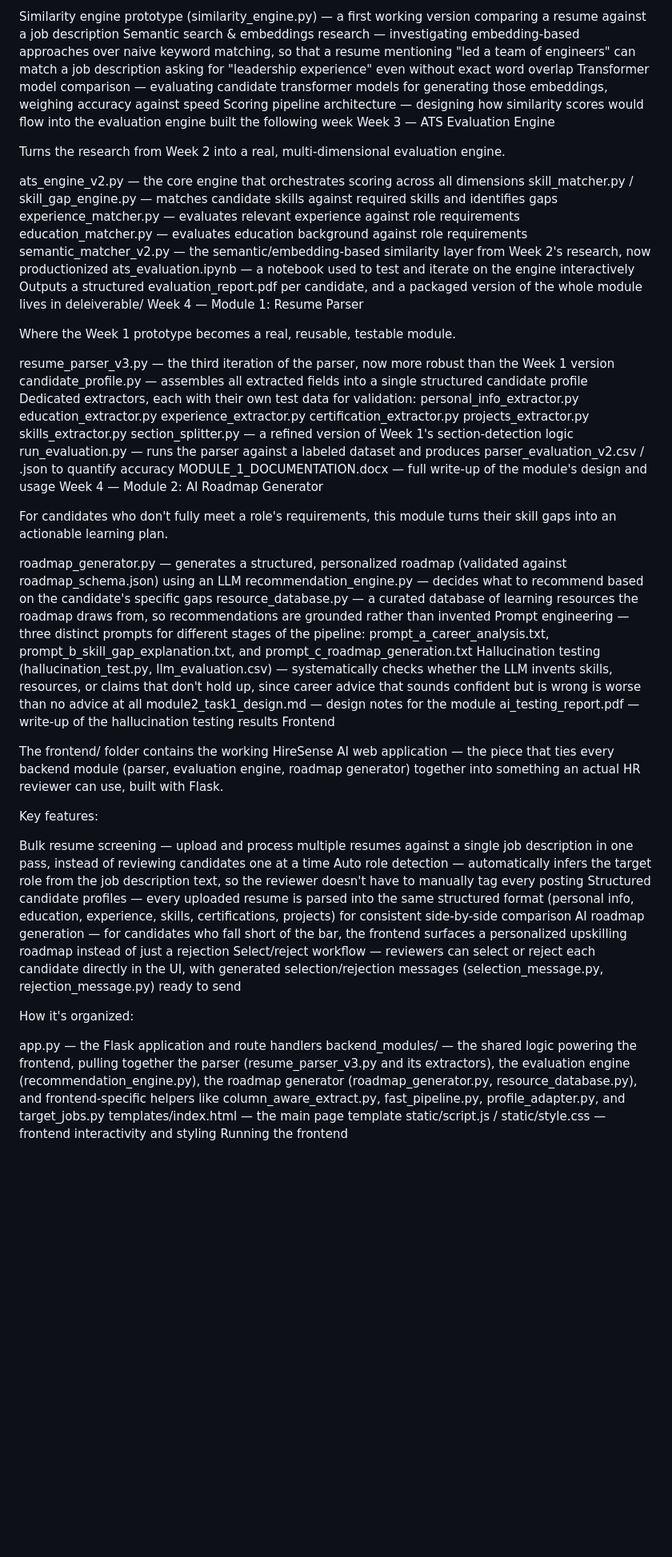
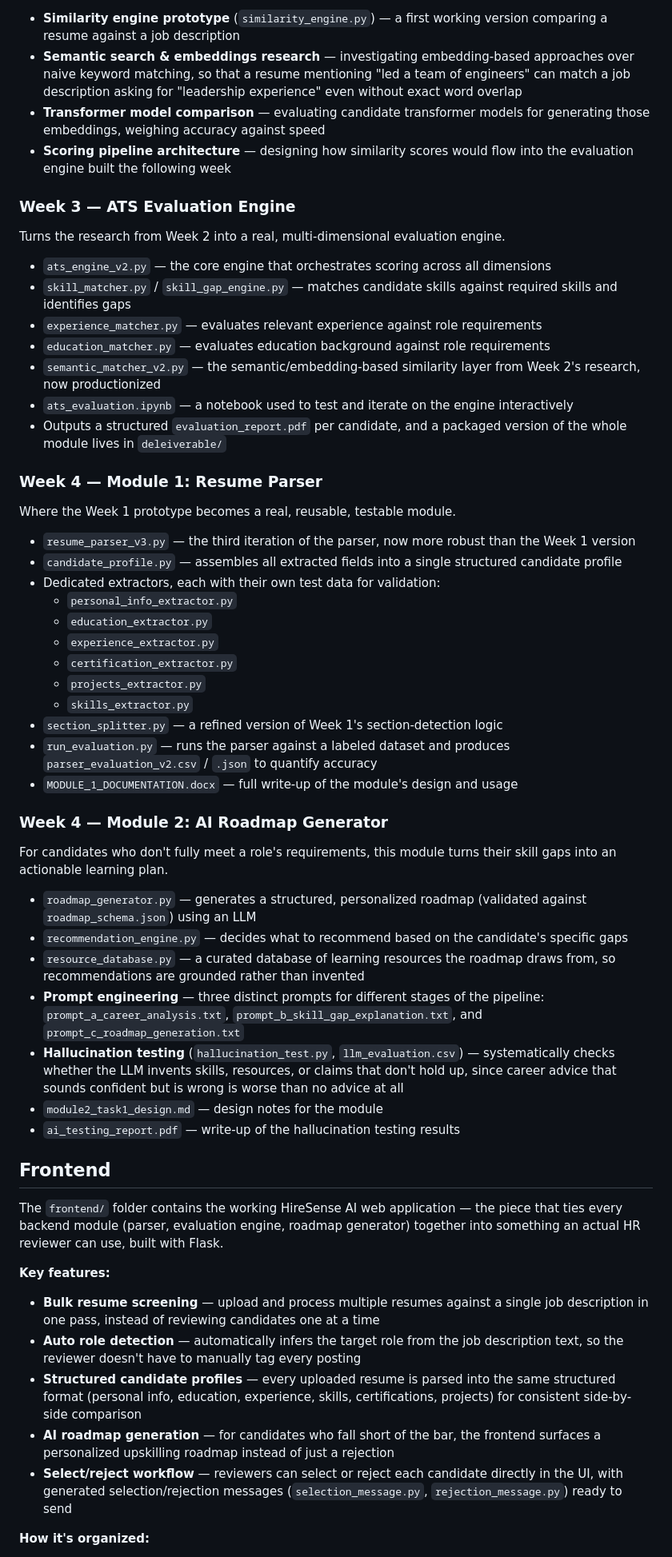
Before and after one commit to mahnoorsohail1418-collab/AlgoHub_HireSenseAI, a Markdown page: README.md, the part around one of its changes. Shown at 80% size. Rendered like a GitHub page; blank space fills up the shorter version.

```diff
--- a/README.md
+++ b/README.md
@@ -77,63 +80,58 @@ Before building a full scoring engine, this week was about figuring out how resu
 
-Similarity engine prototype (similarity_engine.py) — a first working version comparing a resume against a job description
-Semantic search & embeddings research — investigating embedding-based approaches over naive keyword matching, so that a resume mentioning "led a team of engineers" can match a job description asking for "leadership experience" even without exact word overlap
-Transformer model comparison — evaluating candidate transformer models for generating those embeddings, weighing accuracy against speed
-Scoring pipeline architecture — designing how similarity scores would flow into the evaluation engine built the following week
-Week 3 — ATS Evaluation Engine
+- **Similarity engine prototype** (`similarity_engine.py`) — a first working version comparing a resume against a job description
+- **Semantic search & embeddings research** — investigating embedding-based approaches over naive keyword matching, so that a resume mentioning "led a team of engineers" can match a job description asking for "leadership experience" even without exact word overlap
+- **Transformer model comparison** — evaluating candidate transformer models for generating those embeddings, weighing accuracy against speed
+- **Scoring pipeline architecture** — designing how similarity scores would flow into the evaluation engine built the following week
 
+### Week 3 — ATS Evaluation Engine
 Turns the research from Week 2 into a real, multi-dimensional evaluation engine.
 
-ats_engine_v2.py — the core engine that orchestrates scoring across all dimensions
-skill_matcher.py / skill_gap_engine.py — matches candidate skills against required skills and identifies gaps
-experience_matcher.py — evaluates relevant experience against role requirements
-education_matcher.py — evaluates education background against role requirements
-semantic_matcher_v2.py — the semantic/embedding-based similarity layer from Week 2's research, now productionized
-ats_evaluation.ipynb — a notebook used to test and iterate on the engine interactively
-Outputs a structured evaluation_report.pdf per candidate, and a packaged version of the whole module lives in deleiverable/
-Week 4 — Module 1: Resume Parser
+- `ats_engine_v2.py` — the core engine that orchestrates scoring across all dimensions
+- `skill_matcher.py` / `skill_gap_engine.py` — matches candidate skills against required skills and identifies gaps
+- `experience_matcher.py` — evaluates relevant experience against role requirements
+- `education_matcher.py` — evaluates education background against role requirements
+- `semantic_matcher_v2.py` — the semantic/embedding-based similarity layer from Week 2's research, now productionized
+- `ats_evaluation.ipynb` — a notebook used to test and iterate on the engine interactively
+- Outputs a structured `evaluation_report.pdf` per candidate, and a packaged version of the whole module lives in `deleiverable/`
 
+### Week 4 — Module 1: Resume Parser
 Where the Week 1 prototype becomes a real, reusable, testable module.
 
-resume_parser_v3.py — the third iteration of the parser, now more robust than the Week 1 version
-candidate_profile.py — assembles all extracted fields into a single structured candidate profile
-Dedicated extractors, each with their own test data for validation:
-personal_info_extractor.py
-education_extractor.py
-experience_extractor.py
-certification_extractor.py
-projects_extractor.py
-skills_extractor.py
-section_splitter.py — a refined version of Week 1's section-detection logic
-run_evaluation.py — runs the parser against a labeled dataset and produces parser_evaluation_v2.csv / .json to quantify accuracy
-MODULE_1_DOCUMENTATION.docx — full write-up of the module's design and usage
-Week 4 — Module 2: AI Roadmap Generator
+- `resume_parser_v3.py` — the third iteration of the parser, now more robust than the Week 1 version
+- `candidate_profile.py` — assembles all extracted fields into a single structured candidate profile
+- Dedicated extractors, each with their own test data for validation:
+  - `personal_info_extractor.py`
+  - `education_extractor.py`
+  - `experience_extractor.py`
+  - `certification_extractor.py`
+  - `projects_extractor.py`
+  - `skills_extractor.py`
+- `section_splitter.py` — a refined version of Week 1's section-detection logic
+- `run_evaluation.py` — runs the parser against a labeled dataset and produces `parser_evaluation_v2.csv` / `.json` to quantify accuracy
+- `MODULE_1_DOCUMENTATION.docx` — full write-up of the module's design and usage
 
+### Week 4 — Module 2: AI Roadmap Generator
 For candidates who don't fully meet a role's requirements, this module turns their skill gaps into an actionable learning plan.
 
-roadmap_generator.py — generates a structured, personalized roadmap (validated against roadmap_schema.json) using an LLM
-recommendation_engine.py — decides what to recommend based on the candidate's specific gaps
-resource_database.py — a curated database of learning resources the roadmap draws from, so recommendations are grounded rather than invented
-Prompt engineering — three distinct prompts for different stages of the pipeline: prompt_a_career_analysis.txt, prompt_b_skill_gap_explanation.txt, and prompt_c_roadmap_generation.txt
-Hallucination testing (hallucination_test.py, llm_evaluation.csv) — systematically checks whether the LLM invents skills, resources, or claims that don't hold up, since career advice that sounds confident but is wrong is worse than no advice at all
-module2_task1_design.md — design notes for the module
-ai_testing_report.pdf — write-up of the hallucination testing results
-Frontend
+- `roadmap_generator.py` — generates a structured, personalized roadmap (validated against `roadmap_schema.json`) using an LLM
+- `recommendation_engine.py` — decides what to recommend based on the candidate's specific gaps
+- `resource_database.py` — a curated database of learning resources the roadmap draws from, so recommendations are grounded rather than invented
+- **Prompt engineering** — three distinct prompts for different stages of the pipeline: `prompt_a_career_analysis.txt`, `prompt_b_skill_gap_explanation.txt`, and `prompt_c_roadmap_generation.txt`
+- **Hallucination testing** (`hallucination_test.py`, `llm_evaluation.csv`) — systematically checks whether the LLM invents skills, resources, or claims that don't hold up, since career advice that sounds confident but is wrong is worse than no advice at all
+- `module2_task1_design.md` — design notes for the module
+- `ai_testing_report.pdf` — write-up of the hallucination testing results
 
-The frontend/ folder contains the working HireSense AI web application — the piece that ties every backend module (parser, evaluation engine, roadmap generator) together into something an actual HR reviewer can use, built with Flask.
+## Frontend
 
-Key features:
+The `frontend/` folder contains the working HireSense AI web application — the piece that ties every backend module (parser, evaluation engine, roadmap generator) together into something an actual HR reviewer can use, built with Flask.
 
-Bulk resume screening — upload and process multiple resumes against a single job description in one pass, instead of reviewing candidates one at a time
-Auto role detection — automatically infers the target role from the job description text, so the reviewer doesn't have to manually tag every posting
-Structured candidate profiles — every uploaded resume is parsed into the same structured format (personal info, education, experience, skills, certifications, projects) for consistent side-by-side comparison
-AI roadmap generation — for candidates who fall short of the bar, the frontend surfaces a personalized upskilling roadmap instead of just a rejection
-Select/reject workflow — reviewers can select or reject each candidate directly in the UI, with generated selection/rejection messages (selection_message.py, rejection_message.py) ready to send
+**Key features:**
 
-How it's organized:
+- **Bulk resume screening** — upload and process multiple resumes against a single job description in one pass, instead of reviewing candidates one at a time
+- **Auto role detection** — automatically infers the target role from the job description text, so the reviewer doesn't have to manually tag every posting
+- **Structured candidate profiles** — every uploaded resume is parsed into the same structured format (personal info, education, experience, skills, certifications, projects) for consistent side-by-side comparison
+- **AI roadmap generation** — for candidates who fall short of the bar, the frontend surfaces a personalized upskilling roadmap instead of just a rejection
+- **Select/reject workflow** — reviewers can select or reject each candidate directly in the UI, with generated selection/rejection messages (`selection_message.py`, `rejection_message.py`) ready to send
 
-app.py — the Flask application and route handlers
-backend_modules/ — the shared logic powering the frontend, pulling together the parser (resume_parser_v3.py and its extractors), the evaluation engine (recommendation_engine.py), the roadmap generator (roadmap_generator.py, resource_database.py), and frontend-specific helpers like column_aware_extract.py, fast_pipeline.py, profile_adapter.py, and target_jobs.py
-templates/index.html — the main page template
-static/script.js / static/style.css — frontend interactivity and styling
-Running the frontend
+**How it's organized:**
 
```
Also changed, not shown: other parts of README.md (+111 -94 lines).
